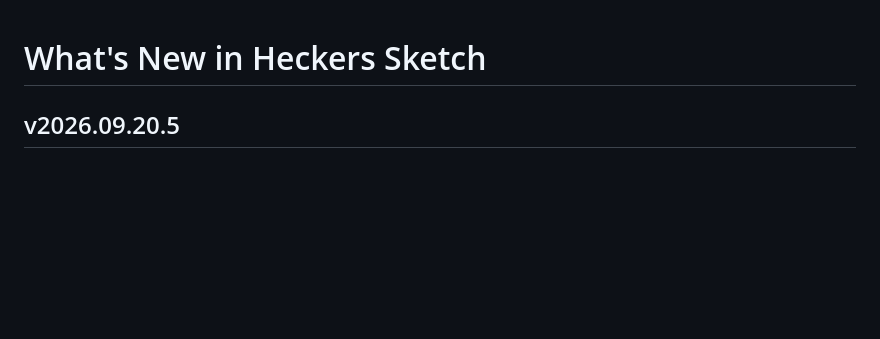
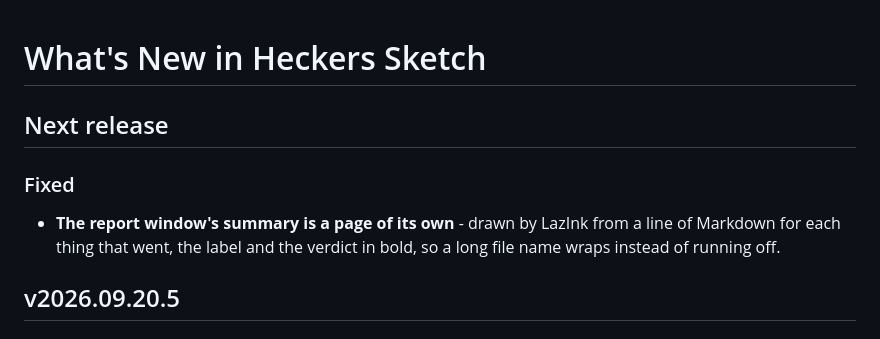
Before and after one commit to TonyStone31/noella-etch-a-sketch, a Markdown page: WHATS_NEW.md, the part around the change. Drawn GitHub-style; blank space fills up the shorter version.

Commit message:
Release notes: the send summary as a page
Co-Authored-By: Claude Fable 5.1 <noreply@anthropic.com>
Claude-Session: https://claude.ai/code/session_01ApEGexLfVT6UAifDsUsJzq

```diff
--- a/WHATS_NEW.md
+++ b/WHATS_NEW.md
@@ -9,6 +9,14 @@
   replaced.  Headings: "## v2026.09.05.25" or "## Next release", then
   "### New" and "### Fixed", then "- " bullets.  Keep the bullets short.
 -->
+
+## Next release
+
+### Fixed
+
+- **The report window's summary is a page of its own** - drawn by LazInk
+  from a line of Markdown for each thing that went, the label and the
+  verdict in bold, so a long file name wraps instead of running off.
 
 ## v2026.09.20.5
 
```
